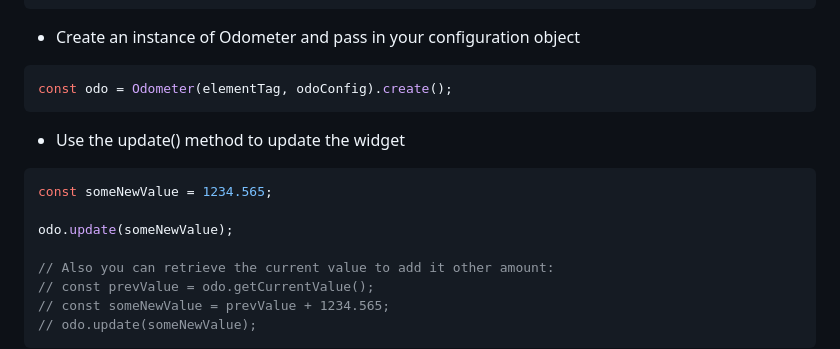
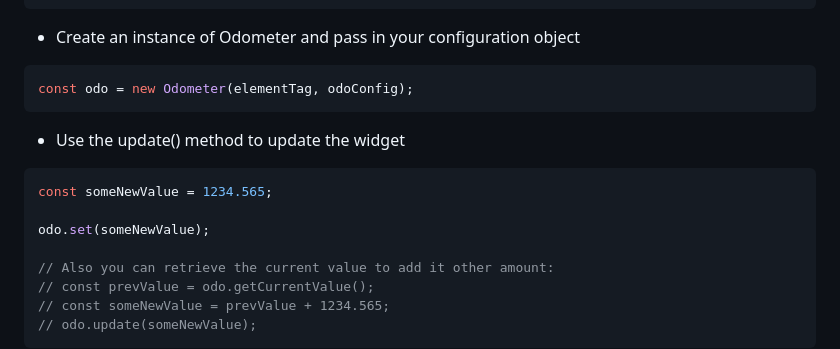
Before and after one commit to KingAndrew1024/basic-odometer, a Markdown page: README.md, the part around the change printed below. Rendered like a GitHub page.

````diff
--- a/README.md
+++ b/README.md
@@ -45,7 +45,7 @@ const elementTag = document.getElementById('#identifier');
 -   Create an instance of Odometer and pass in your configuration object
 
 ```js
-const odo = Odometer(elementTag, odoConfig).create();
+const odo = new Odometer(elementTag, odoConfig);
 ```
 
 -   Use the update() method to update the widget
@@ -53,7 +53,7 @@ const odo = Odometer(elementTag, odoConfig).create();
 ```js
 const someNewValue = 1234.565;
 
-odo.update(someNewValue);
+odo.set(someNewValue);
 
 // Also you can retrieve the current value to add it other amount:
 // const prevValue = odo.getCurrentValue();
````
Also changed, not shown: other parts of README.md (+2 -2 lines).
